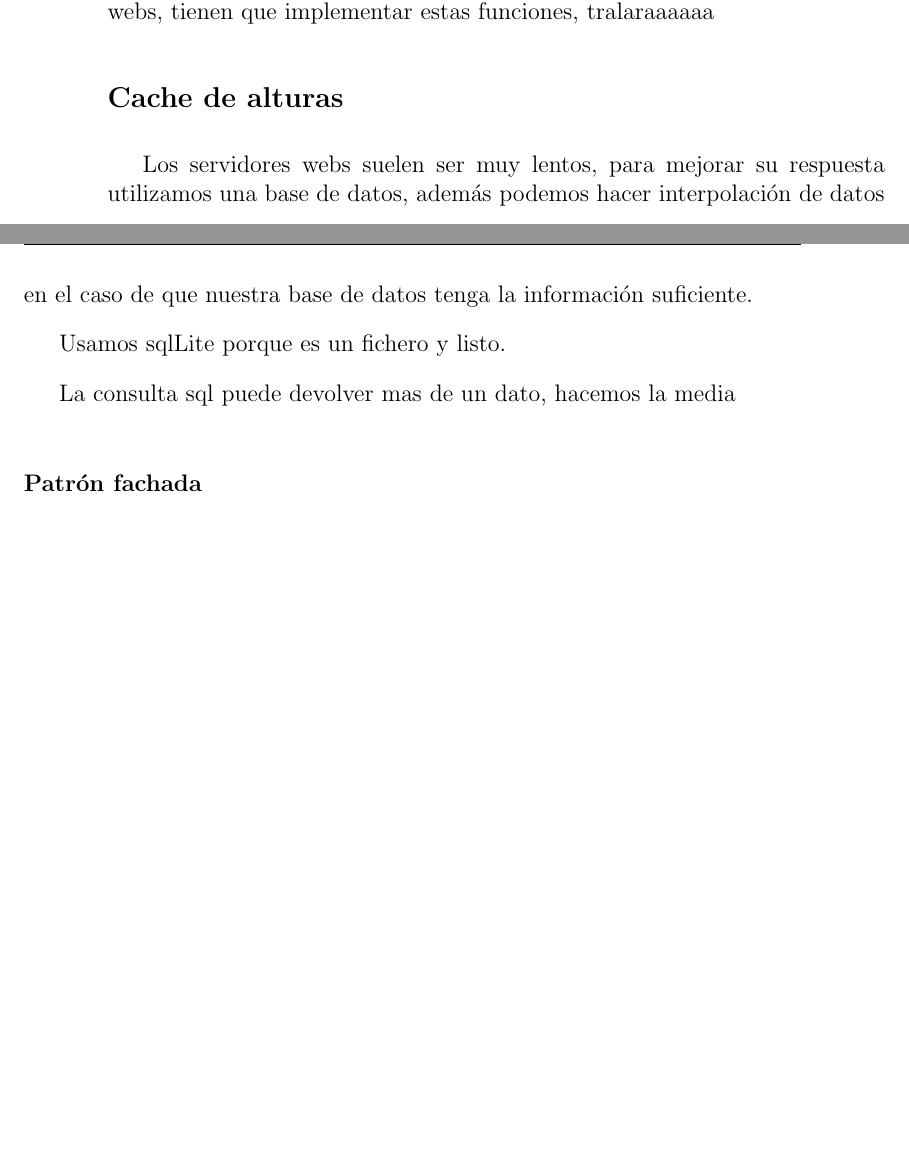
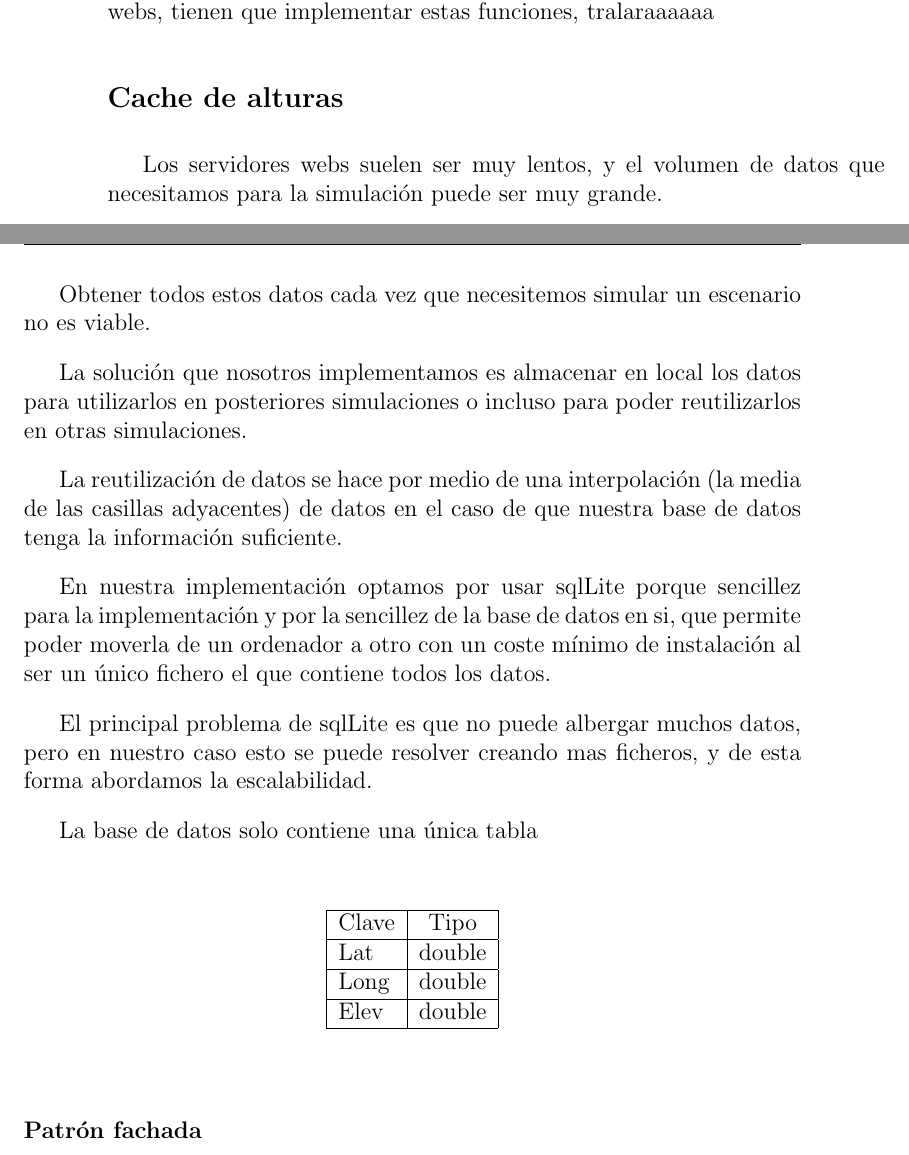
Before and after one commit to ablanco/dissim-memoria, a LaTeX book (dea.tex, which reads capitulo5/cap5.tex): two parts of pages 48 and 49 of 75, joined at a grey line, cut so that both start at the same text, the shorter picture padded with empty space. Compiled offline with LaTeX, dvips and Ghostscript.

Commit message:
Cache de alturas

```diff
--- a/capitulo5/cap5.tex
+++ b/capitulo5/cap5.tex
@@ -244,13 +244,41 @@ Tenemos una fachada para implementar los posibles distintos servicios webs,
 tienen que implementar estas funciones, tralaraaaaaa
 \subsection*{Cache de alturas}
 %Para mejorar la latencia de datos
-Los servidores webs suelen ser muy lentos, para mejorar su respuesta utilizamos
-una base de datos, además podemos hacer interpolación de datos en el caso de
-que nuestra base de datos tenga la información suficiente.
+Los servidores webs suelen ser muy lentos, y el volumen de datos que
+necesitamos para la simulación puede ser muy grande.
 
-Usamos sqlLite porque es un fichero y listo.
+Obtener todos estos datos cada vez que necesitemos simular un escenario no es
+viable.
 
-La consulta sql puede devolver mas de un dato, hacemos la media
+La solución que nosotros implementamos es almacenar en local los datos para
+utilizarlos en posteriores simulaciones o incluso para poder reutilizarlos en
+otras simulaciones.
+
+La reutilización de datos se hace por medio de una interpolación (la media de
+las casillas adyacentes) de datos en el caso de que nuestra base de datos tenga
+la información suficiente.
+
+En nuestra implementación optamos por usar  sqlLite porque sencillez para la
+implementación y por la sencillez de la base de datos en si, que permite poder
+moverla de un ordenador a otro con un coste mínimo de instalación al ser un
+único fichero el que contiene todos los datos.
+
+El principal problema de sqlLite es que no puede albergar muchos datos, pero en
+nuestro caso esto se puede resolver creando mas ficheros, y de esta forma
+abordamos la escalabilidad.
+
+La base de datos solo contiene una única tabla
+\begin{center}
+\begin{tabular}{ | l | c | r | }
+\hline
+Clave & Tipo \\ \hline
+Lat & double \\ \hline
+Long & double \\ \hline
+Elev & double \\ \hline
+\end{tabular}
+\end{center}
+
+
 \subsubsection*{Patrón fachada}
 %pos una fachada pa poder usar distintos drivers
 No nos cerramos a una sola base de datos, le enchufamos el driver y listo
```
